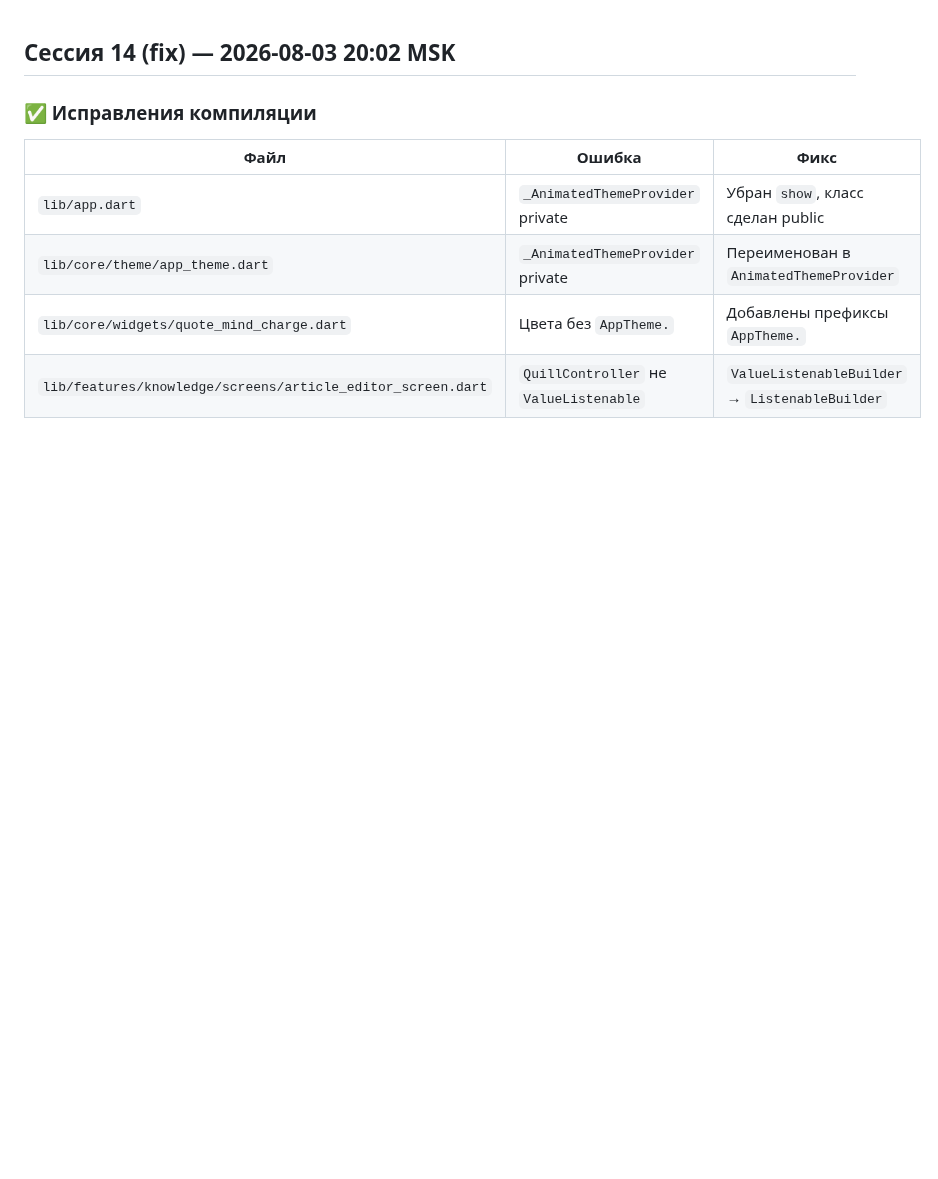
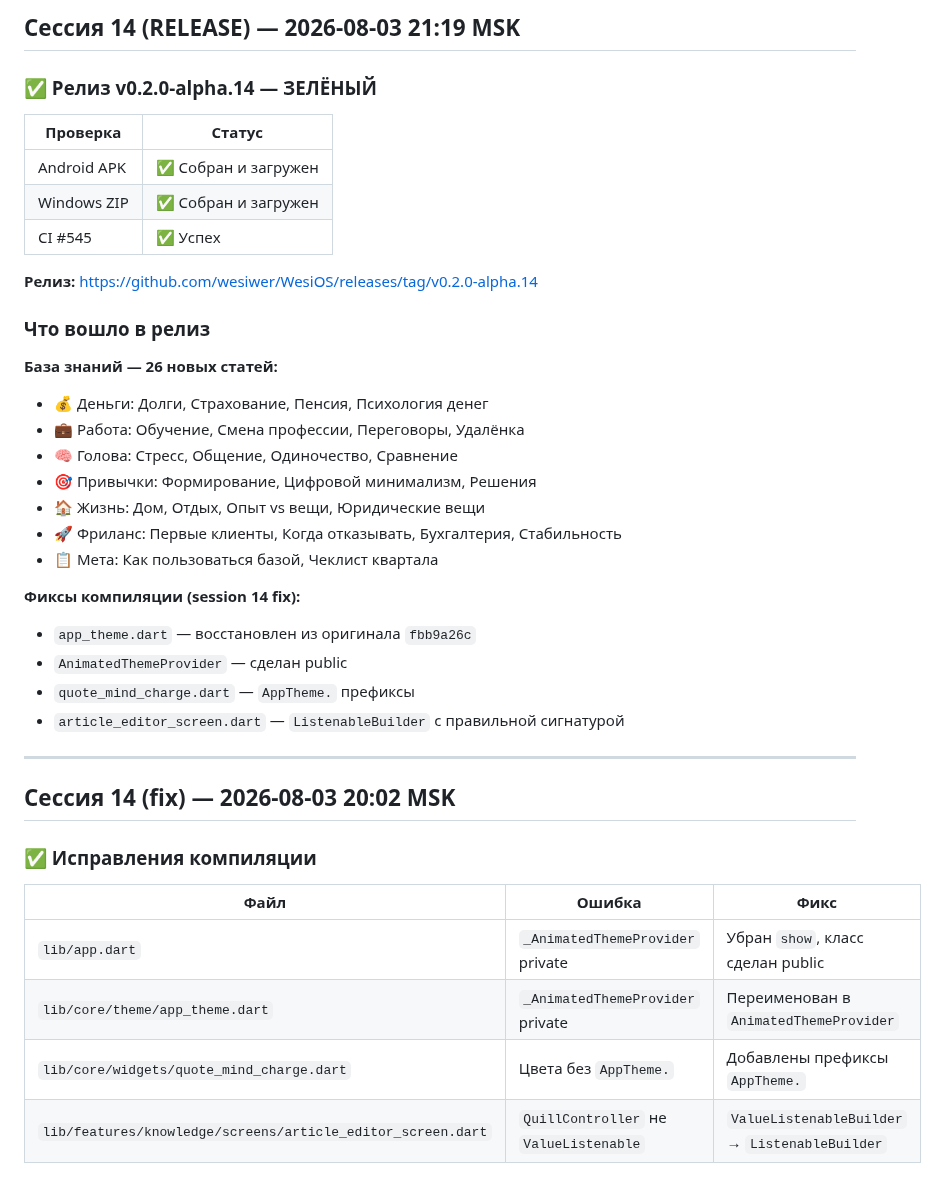
Before and after one commit to wesiwer/WesiOS, a Markdown page: STATUS.md, the part around the change. GitHub-like rendering; blank space fills up the shorter version.

Commit message:
docs(STATUS): v0.2.0-alpha.14 release — 26 knowledge base articles

```diff
--- a/STATUS.md
+++ b/STATUS.md
@@ -1,3 +1,34 @@
+## Сессия 14 (RELEASE) — 2026-08-03 21:19 MSK
+
+### ✅ Релиз v0.2.0-alpha.14 — ЗЕЛЁНЫЙ
+
+| Проверка | Статус |
+|----------|--------|
+| Android APK | ✅ Собран и загружен |
+| Windows ZIP | ✅ Собран и загружен |
+| CI #545 | ✅ Успех |
+
+**Релиз:** https://github.com/wesiwer/WesiOS/releases/tag/v0.2.0-alpha.14
+
+### Что вошло в релиз
+
+**База знаний — 26 новых статей:**
+- 💰 Деньги: Долги, Страхование, Пенсия, Психология денег
+- 💼 Работа: Обучение, Смена профессии, Переговоры, Удалёнка
+- 🧠 Голова: Стресс, Общение, Одиночество, Сравнение
+- 🎯 Привычки: Формирование, Цифровой минимализм, Решения
+- 🏠 Жизнь: Дом, Отдых, Опыт vs вещи, Юридические вещи
+- 🚀 Фриланс: Первые клиенты, Когда отказывать, Бухгалтерия, Стабильность
+- 📋 Мета: Как пользоваться базой, Чеклист квартала
+
+**Фиксы компиляции (session 14 fix):**
+- `app_theme.dart` — восстановлен из оригинала `fbb9a26c`
+- `AnimatedThemeProvider` — сделан public
+- `quote_mind_charge.dart` — `AppTheme.` префиксы
+- `article_editor_screen.dart` — `ListenableBuilder` с правильной сигнатурой
+
+---
+
 ## Сессия 14 (fix) — 2026-08-03 20:02 MSK
 
 ### ✅ Исправления компиляции
```
